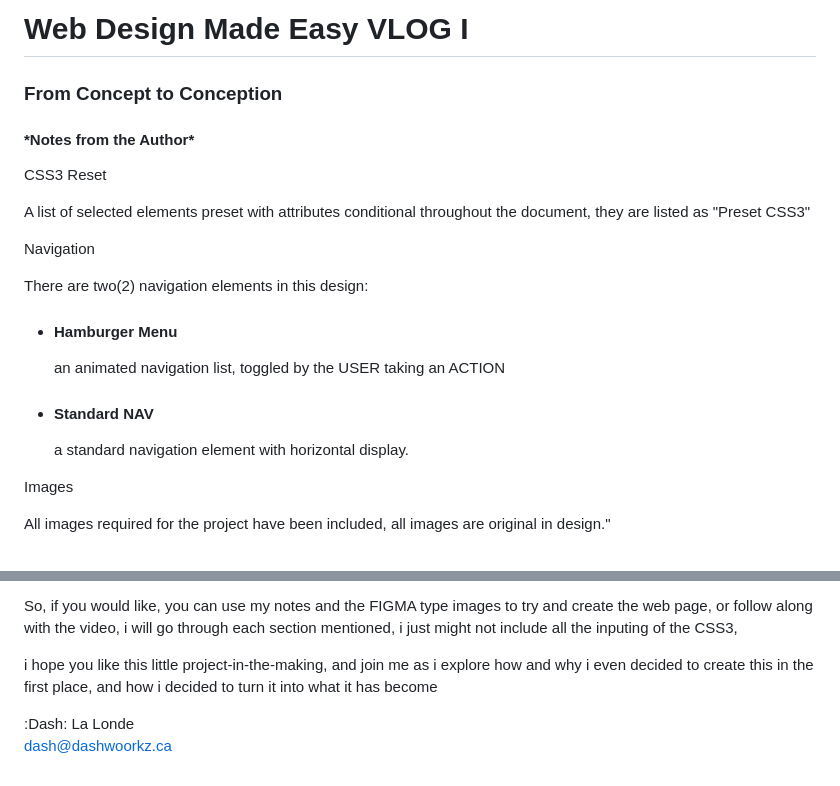
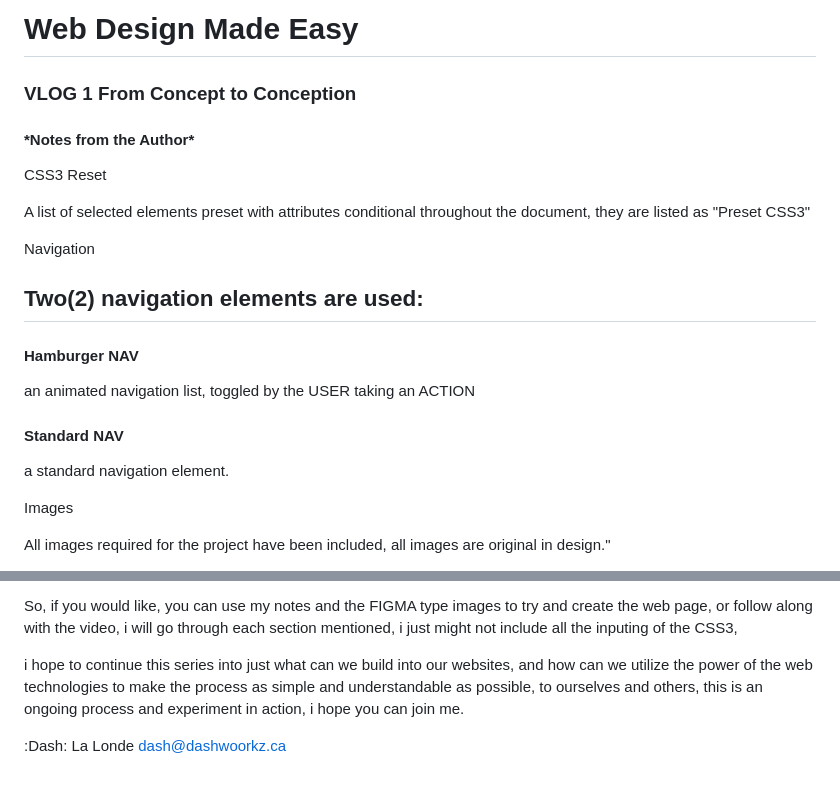
Before and after one commit to dashWoorkZ/WDME, a Markdown page: figma_templates/webSite_Notes.html.md, 2 parts joined by grey strips. GitHub-like rendering.

Commit message:
New MD File
Minor edits

```diff
--- a/figma_templates/webSite_Notes.html.md
+++ b/figma_templates/webSite_Notes.html.md
@@ -4,7 +4,7 @@ WebSite Notest
 
-# Web Design Made Easy VLOG I
+# Web Design Made Easy
 
-### From Concept to Conception
+### VLOG 1 From Concept to Conception
 
 #### \*Notes from the Author\*
 
@@ -14,16 +14,15 @@ A list of selected elements preset with attributes conditional throughout the do
 
 Navigation
 
-There are two(2) navigation elements in this design:
+## Two(2) navigation elements are used:
 
--   #### Hamburger Menu
+#### Hamburger NAV
 
-    an animated navigation list, toggled by the USER taking an ACTION
+an animated navigation list, toggled by the USER taking an ACTION
 
--   #### Standard NAV
+#### Standard NAV
 
-    a standard navigation element with horizontal display.
-
+a standard navigation element.
 
 Images
 
@@ -62,7 +61,6 @@ I actually came up with the design of the CSS3 page while editing all the crap o
 
 So, if you would like, you can use my notes and the FIGMA type images to try and create the web page, or follow along with the video, i will go through each section mentioned, i just might not include all the inputing of the CSS3,
 
-i hope you like this little project-in-the-making, and join me as i explore how and why i even decided to create this in the first place, and how i decided to turn it into what it has become
+i hope to continue this series into just what can we build into our websites, and how can we utilize the power of the web technologies to make the process as simple and understandable as possible, to ourselves and others, this is an ongoing process and experiment in action, i hope you can join me.
 
-:Dash: La Londe
-dash@dashwoorkz.ca
+:Dash: La Londe dash@dashwoorkz.ca
```
Also changed, not shown: other parts of figma_templates/webSite_Notes.html.md (+1 -1 lines).
